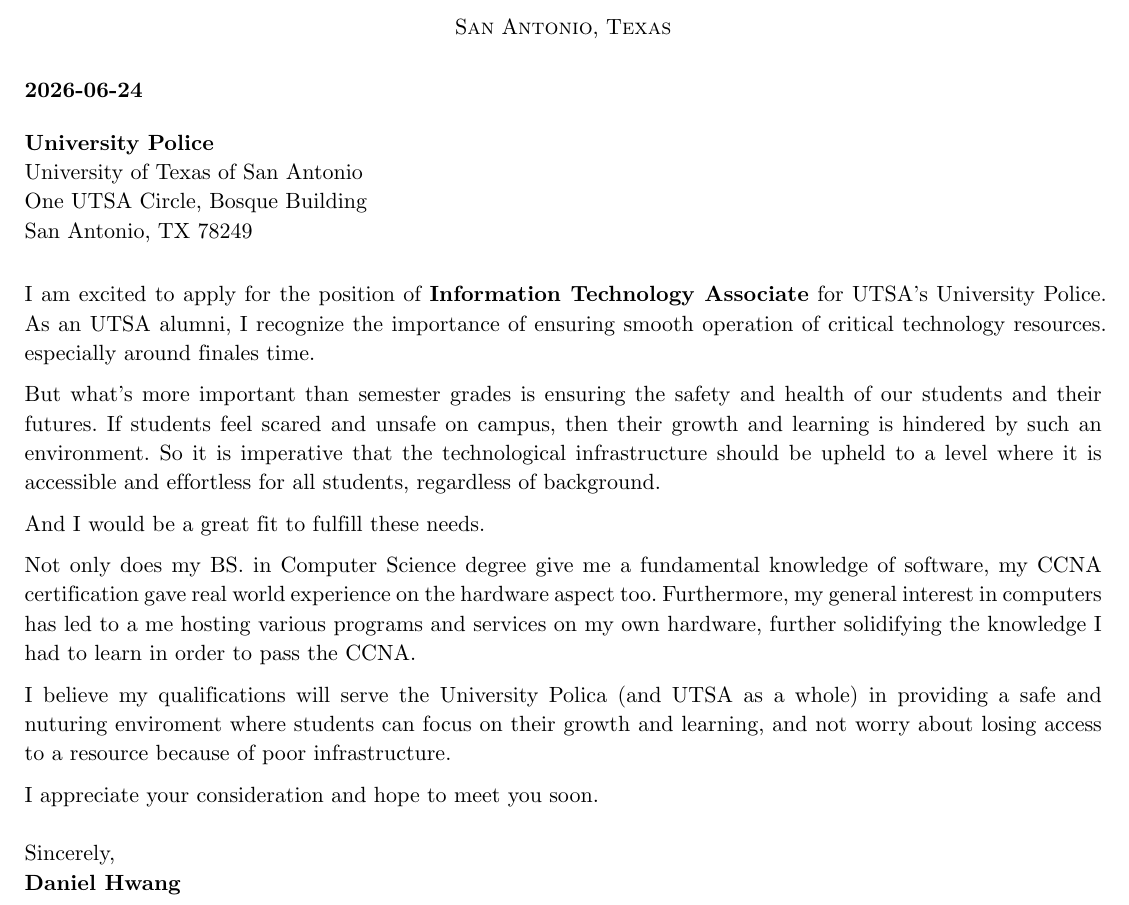
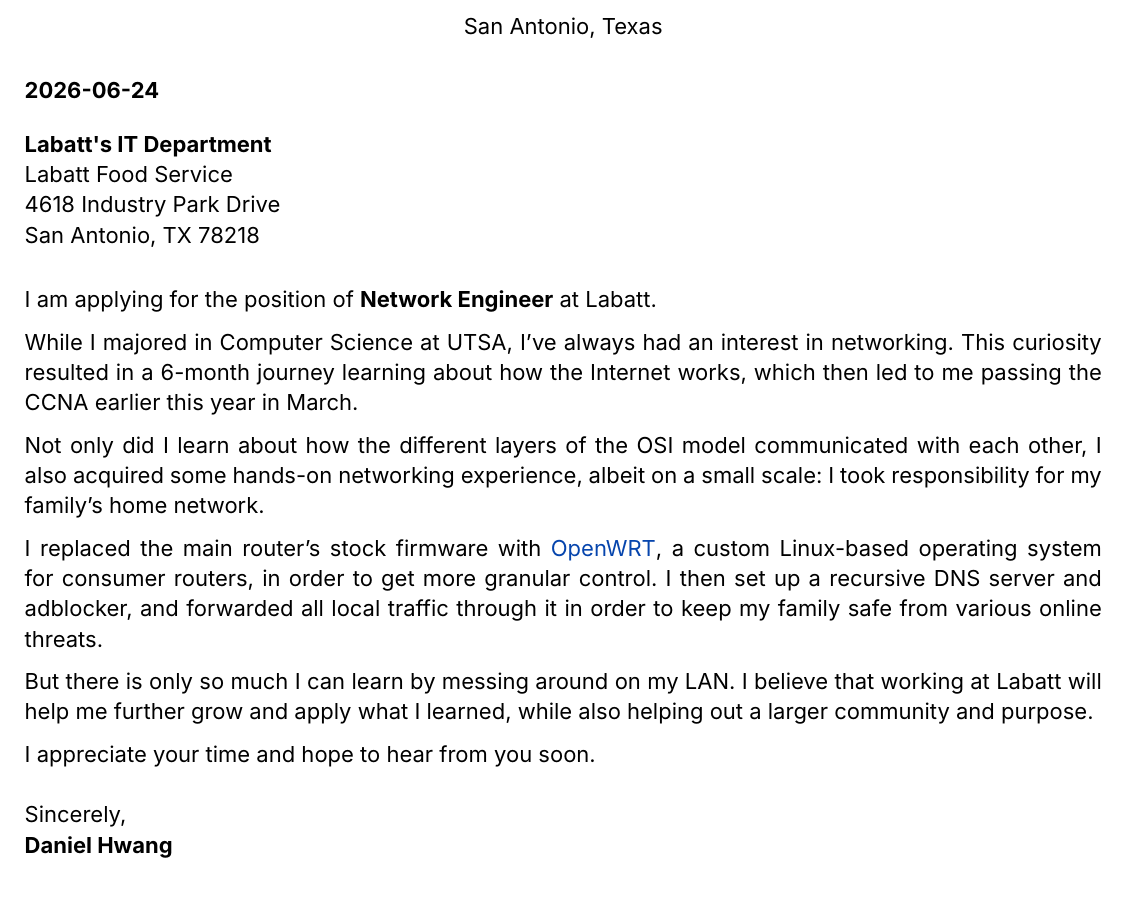
Before and after one commit to nielmin/resume, a Typst document (letter.typ): part of the page, cut so that both start at the same text. Compiled offline with Typst 0.15.

Commit message:
Update cover letter

```diff
--- a/letter.typ
+++ b/letter.typ
@@ -7,14 +7,14 @@
   [#link("https://github.com/nielmin")[#"github.com/nielmin"]],
   ),
   date: datetime.today().display(),
-  addressee-name: "University Police",
-  addressee-institution: "University of Texas of San Antonio",
-  addressee-address: "One UTSA Circle, Bosque Building",
+  addressee-name: "Labatt's IT Department",
+  addressee-institution: "Labatt Food Service",
+  addressee-address: "4618 Industry Park Drive",
   addressee-city: "San Antonio",
   addressee-state: "TX",
   addressee-country: "",
-  addressee-zip: "78249",
-  font: "New Computer Modern",
+  addressee-zip: "78218",
+  font: "Inter",
   font-size: 11pt,
   lang: "en",
   margin: (
@@ -25,19 +25,17 @@
   ),
 )
 
-I am excited to apply for the position of *Information Technology Associate* for UTSA's University Police.
-As an UTSA alumni, I recognize the importance of ensuring smooth operation of critical technology resources. especially around finales time.
+I am applying for the position of *Network Engineer* at Labatt.
 
-But what's more important than semester grades is ensuring the safety and health of our students and their futures.
-If students feel scared and unsafe on campus, then their growth and learning is hindered by such an environment.
-So it is imperative that the technological infrastructure should be upheld to a level where it is accessible and effortless for all students, regardless of background.
+While I majored in Computer Science at UTSA, I've always had an interest in networking.
+This curiosity resulted in a 6-month journey learning about how the Internet works, which then led to me passing the CCNA earlier this year in March.
 
-And I would be a great fit to fulfill these needs.
+Not only did I learn about how the different layers of the OSI model communicated with each other, I also acquired some hands-on networking experience, albeit on a small scale: I took responsibility for my family's home network.
 
-Not only does my BS. in Computer Science degree give me a fundamental knowledge of software, my CCNA certification gave real world experience on the hardware aspect too.
-Furthermore, my general interest in computers has led to a me hosting various programs and services on my own hardware, further solidifying the knowledge I had to learn in order to pass the CCNA.
+I replaced the main router's stock firmware with #link("https://openwrt.org")[OpenWRT], a custom Linux-based operating system for consumer routers, in order to get more granular control.
+I then set up a recursive DNS server and adblocker, and forwarded all local traffic through it in order to keep my family safe from various online threats.
 
+But there is only so much I can learn by messing around on my LAN.
+I believe that working at Labatt will help me further grow and apply what I learned, while also helping out a larger community and purpose.
 
-I believe my qualifications will serve the University Polica (and UTSA as a whole) in providing a safe and nuturing enviroment where students can focus on their growth and learning, and not worry about losing access to a resource because of poor infrastructure.
-
-I appreciate your consideration and hope to meet you soon.
+I appreciate your time and hope to hear from you soon.
```
